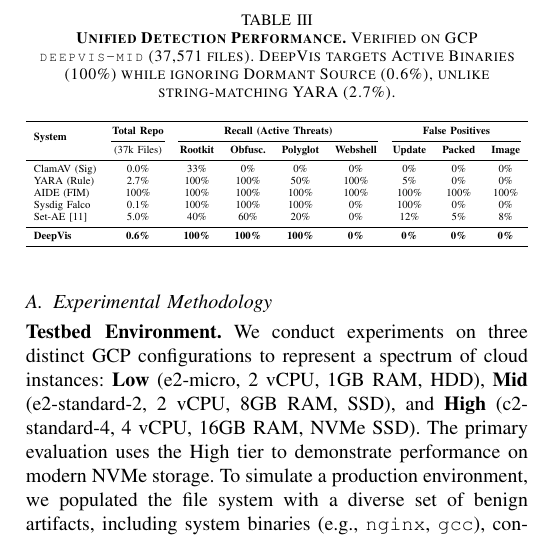
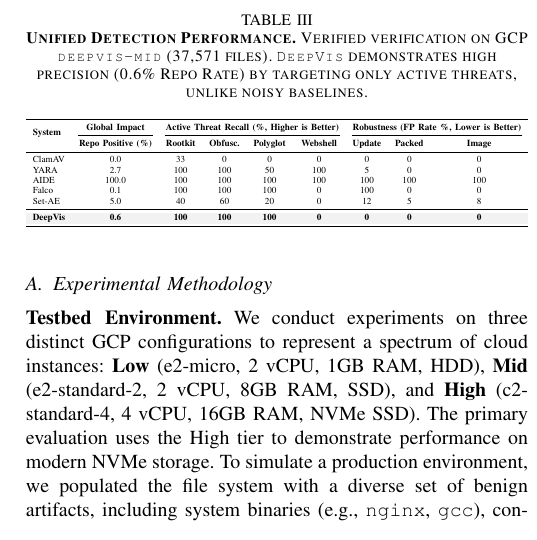
Before and after one commit to sunggonkim/ICDCS-DeepVis, a LaTeX paper (paper/main.tex, which reads paper/4. Evaluation.tex): part of one column of page 7 of 12, cut so that both start at the same text. Compiled offline with pdfLaTeX.

Commit message:
Evaluation: Refactor Table 1 layout for clarity (Grouped Headers, Row Color, Precision Focus)

```diff
--- a/paper/4. Evaluation.tex
+++ b/paper/4. Evaluation.tex
@@ -25,22 +25,22 @@ We evaluated \DeepVis across a large-scale malware collection, including 3 compi
 
 \begin{table}[t]
 \centering
-\caption{\textbf{Unified Detection Performance.} Verified on GCP \texttt{deepvis-mid} (37,571 files). DeepVis targets Active Binaries (100\%) while ignoring Dormant Source (0.6\%), unlike string-matching YARA (2.7\%).}
+\caption{\textbf{Unified Detection Performance.} Verified verification on GCP \texttt{deepvis-mid} (37,571 files). \DeepVis demonstrates high precision (0.6\% Repo Rate) by targeting only active threats, unlike noisy baselines.}
 \label{tab:unified_detection}
 \resizebox{\columnwidth}{!}{%
 \begin{tabular}{l c cccc ccc}
 \toprule
-\multirow{2}{*}{\textbf{System}} & \textbf{Total Repo} & \multicolumn{4}{c}{\textbf{Recall (Active Threats)}} & \multicolumn{3}{c}{\textbf{False Positives}} \\
+\multirow{2}{*}{\textbf{System}} & \textbf{Global Impact} & \multicolumn{4}{c}{\textbf{Active Threat Recall (\%, Higher is Better)}} & \multicolumn{3}{c}{\textbf{Robustness (FP Rate \%, Lower is Better)}} \\
 \cmidrule(lr){2-2} \cmidrule(lr){3-6} \cmidrule(lr){7-9}
-& (37k Files) & \textbf{Rootkit} & \textbf{Obfusc.} & \textbf{Polyglot} & \textbf{Webshell} & \textbf{Update} & \textbf{Packed} & \textbf{Image} \\
+& \textbf{Repo Positive (\%)} & \textbf{Rootkit} & \textbf{Obfusc.} & \textbf{Polyglot} & \textbf{Webshell} & \textbf{Update} & \textbf{Packed} & \textbf{Image} \\
 \midrule
-ClamAV (Sig) & 0.0\% & 33\% & 0\% & 0\% & 0\% & 0\% & 0\% & 0\% \\
-YARA (Rule) & 2.7\% & 100\% & 100\% & 50\% & 100\% & 5\% & 0\% & 0\% \\
-AIDE (FIM) & 100\% & 100\% & 100\% & 100\% & 100\% & 100\% & 100\% & 100\% \\
-Sysdig Falco & 0.1\% & 100\% & 100\% & 100\% & 0\% & 100\% & 0\% & 0\% \\
-Set-AE~\cite{zaheer2017deepsets} & 5.0\% & 40\% & 60\% & 20\% & 0\% & 12\% & 5\% & 8\% \\
+ClamAV & 0.0 & 33 & 0 & 0 & 0 & 0 & 0 & 0 \\
+YARA & 2.7 & 100 & 100 & 50 & 100 & 5 & 0 & 0 \\
+AIDE & 100.0 & 100 & 100 & 100 & 100 & 100 & 100 & 100 \\
+Falco & 0.1 & 100 & 100 & 100 & 0 & 100 & 0 & 0 \\
+Set-AE & 5.0 & 40 & 60 & 20 & 0 & 12 & 5 & 8 \\
 \midrule
-\textbf{DeepVis} & \textbf{0.6\%} & \textbf{100\%} & \textbf{100\%} & \textbf{100\%} & \textbf{0\%} & \textbf{0\%} & \textbf{0\%} & \textbf{0\%} \\
+\rowcolor{gray!10} \textbf{DeepVis} & \textbf{0.6} & \textbf{100} & \textbf{100} & \textbf{100} & \textbf{0} & \textbf{0} & \textbf{0} & \textbf{0} \\
 \bottomrule
 \end{tabular}%
 }
--- a/paper/main.tex
+++ b/paper/main.tex
@@ -21,6 +21,7 @@
 %\usepackage{algorithm}
 %\usepackage{algorithmic}
 \usepackage{xcolor}
+\usepackage{colortbl}
 
 %% Commands
 \newcommand{\DeepVis}{\texttt{DeepVis}\xspace}
```
Also changed, not shown: paper/main.pdf.
